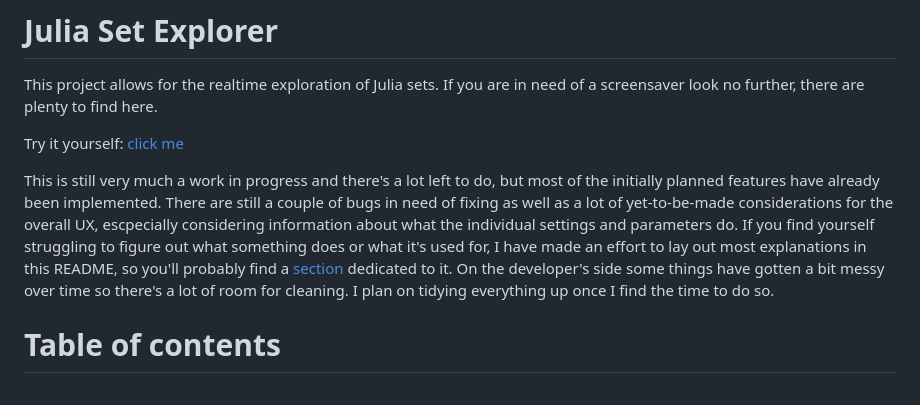
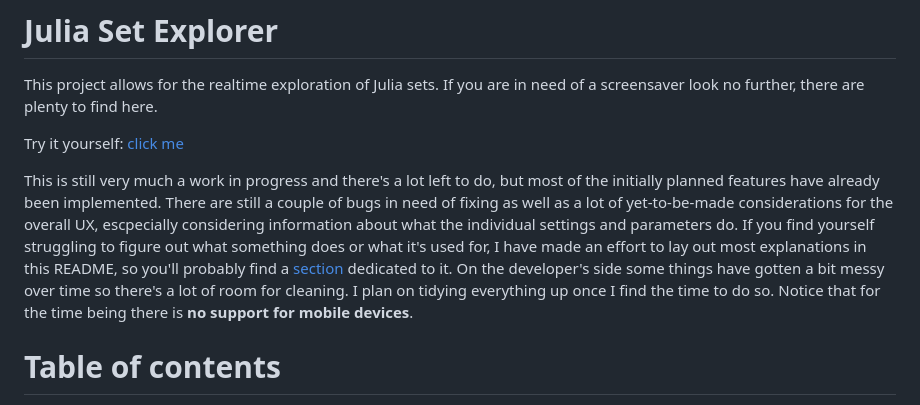
Before and after one commit to syn-ce/JuliaSetExplorer, a Markdown page: README.md, the part around one of its changes. Drawn GitHub-style.

```diff
--- a/README.md
+++ b/README.md
@@ -7,6 +7,7 @@ Try it yourself: [click me](http://yesno.wtf)
 
 This is still very much a work in progress and there's a lot left to do, but most of the initially planned features have already been implemented. There are still a couple of bugs in need of fixing as well as a lot of yet-to-be-made considerations for the overall UX, escpecially considering information about what the individual settings and parameters do. If you find yourself struggling to figure out what something does or what it's used for, I have made an effort to lay out most explanations in this README, so you'll probably find a [section](#table-of-contents) dedicated to it.
 On the developer's side some things have gotten a bit messy over time so there's a lot of room for cleaning. I plan on tidying everything up once I find the time to do so.
+Notice that for the time being there is **no support for mobile devices**.
 
 # Table of contents
 
```
Also changed, not shown: other parts of README.md (+1 -1 lines).
